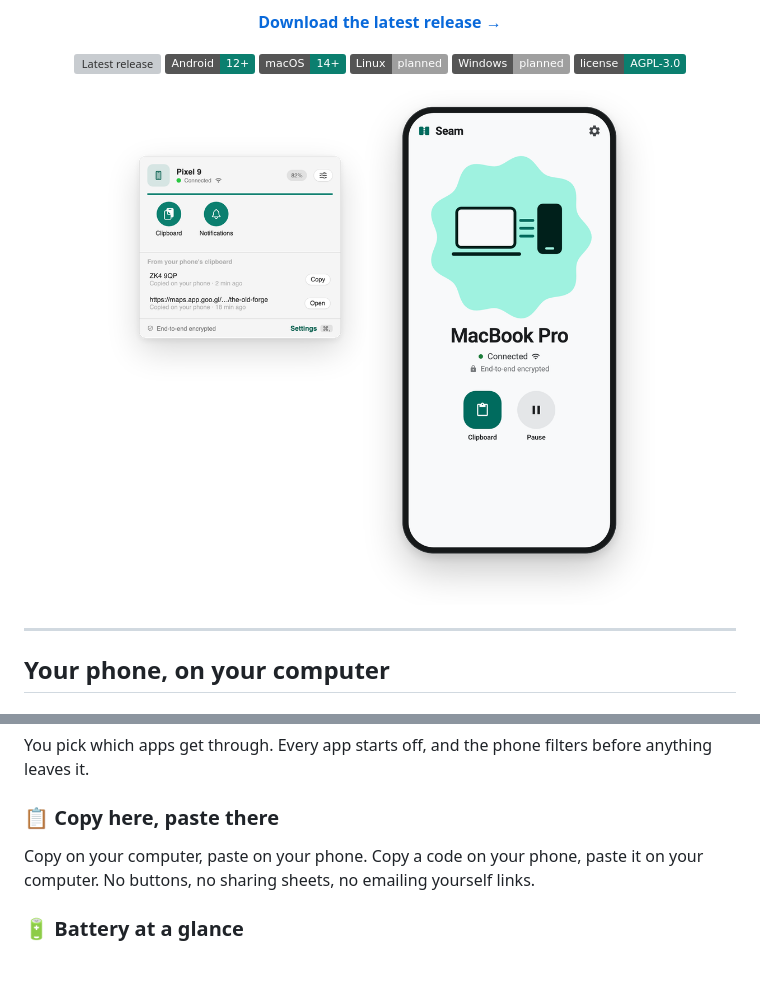
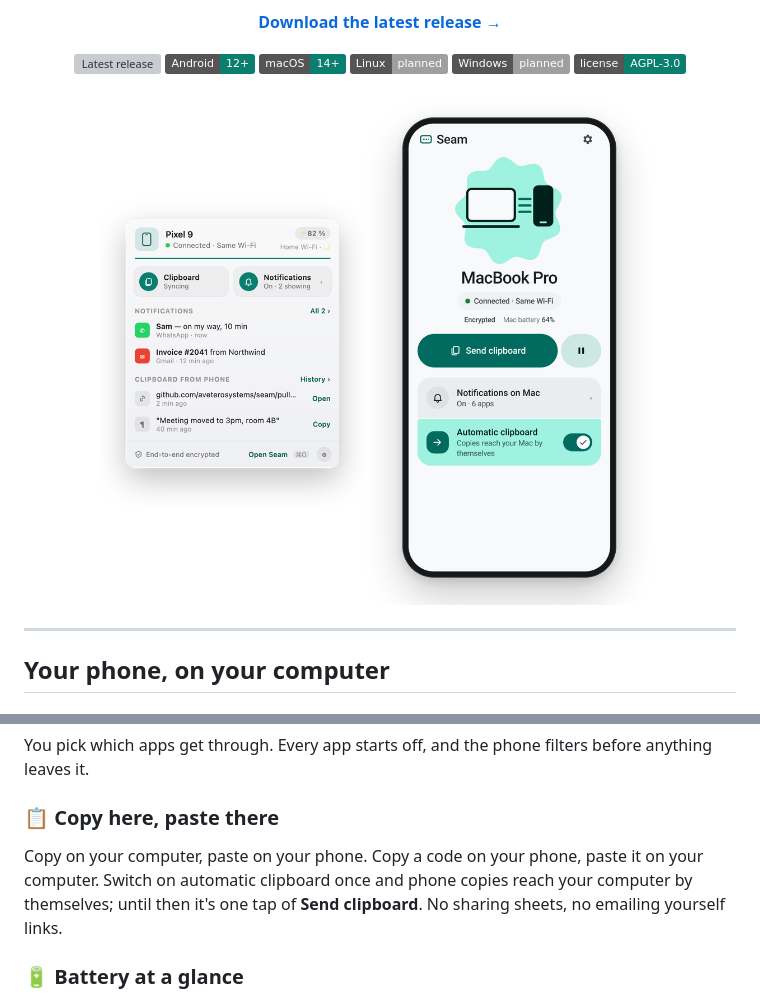
Before and after one commit to aveterosystems/seam, a Markdown page: README.md, 2 parts joined by grey strips. GitHub-like rendering; pictures changed too: assets/readme/hero-animated.png; badges without logos; blank space fills up the shorter version; grey boxes are pictures that could not be loaded.

```diff
--- a/README.md
+++ b/README.md
@@ -35,7 +35,7 @@ You pick which apps get through. Every app starts off, and the phone filters bef
 
 ### 📋 Copy here, paste there
 
-Copy on your computer, paste on your phone. Copy a code on your phone, paste it on your computer. No buttons, no sharing sheets, no emailing yourself links.
+Copy on your computer, paste on your phone. Copy a code on your phone, paste it on your computer. Switch on automatic clipboard once and phone copies reach your computer by themselves; until then it's one tap of **Send clipboard**. No sharing sheets, no emailing yourself links.
 
 ### 🔋 Battery at a glance
 
```
Also changed, not shown: 2 other files.
